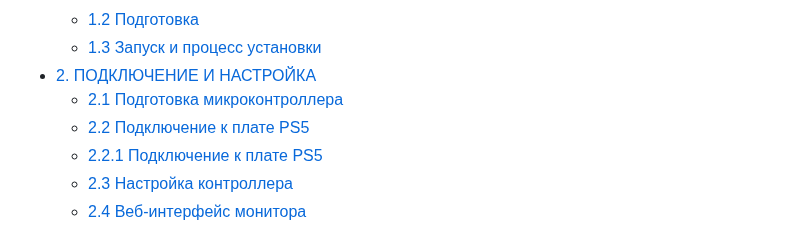
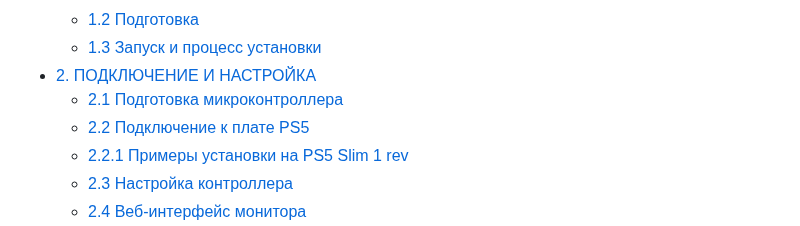
Before and after one commit to Walkaman/PS5-Smart-Cooler-guide, a Markdown page: README.md, the part around the change. GitHub-like rendering.

```diff
--- a/README.md
+++ b/README.md
@@ -21,7 +21,7 @@
 - [2. ПОДКЛЮЧЕНИЕ И НАСТРОЙКА](#02)
   - [2.1 Подготовка микроконтроллера](#02-01)
   - [2.2 Подключение к плате PS5](#02-02)
-  - [2.2.1 Подключение к плате PS5](#02-02-01)
+  - [2.2.1 Примеры установки на PS5 Slim 1 rev](#02-02-01)
   - [2.3 Настройка контроллера](#02-03)
   - [2.4 Веб-интерфейс монитора](#02-04)
 - [3. ИНСТРУКЦИЯ ПО ЭКСПЛУАТАЦИИ](#03)
```
